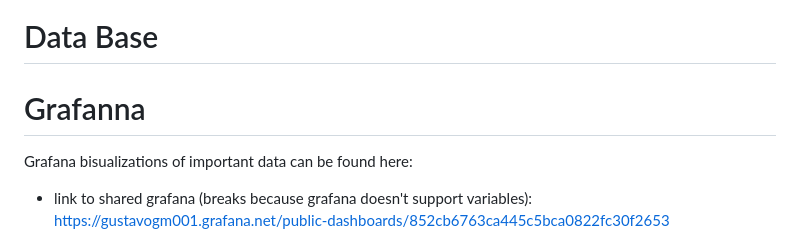
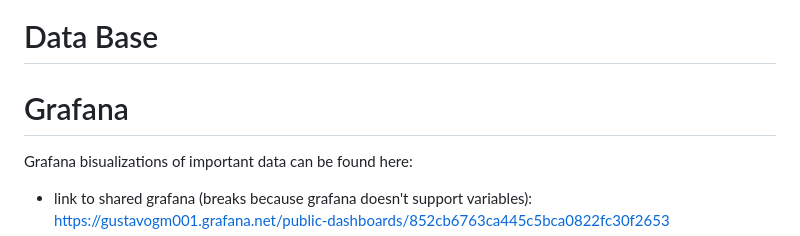
Before and after one commit to louisgaming/ENG4051_Final_Project, a Markdown page: README.md, the part around the change. GitHub-like rendering.

```diff
--- a/README.md
+++ b/README.md
@@ -45,7 +45,7 @@ With this setup, Node-RED centralizes the business logic, while the ESP32 focuse
 
 # Data Base
 
-# Grafanna
+# Grafana
 
 Grafana bisualizations of important data can be found here:
 
```
